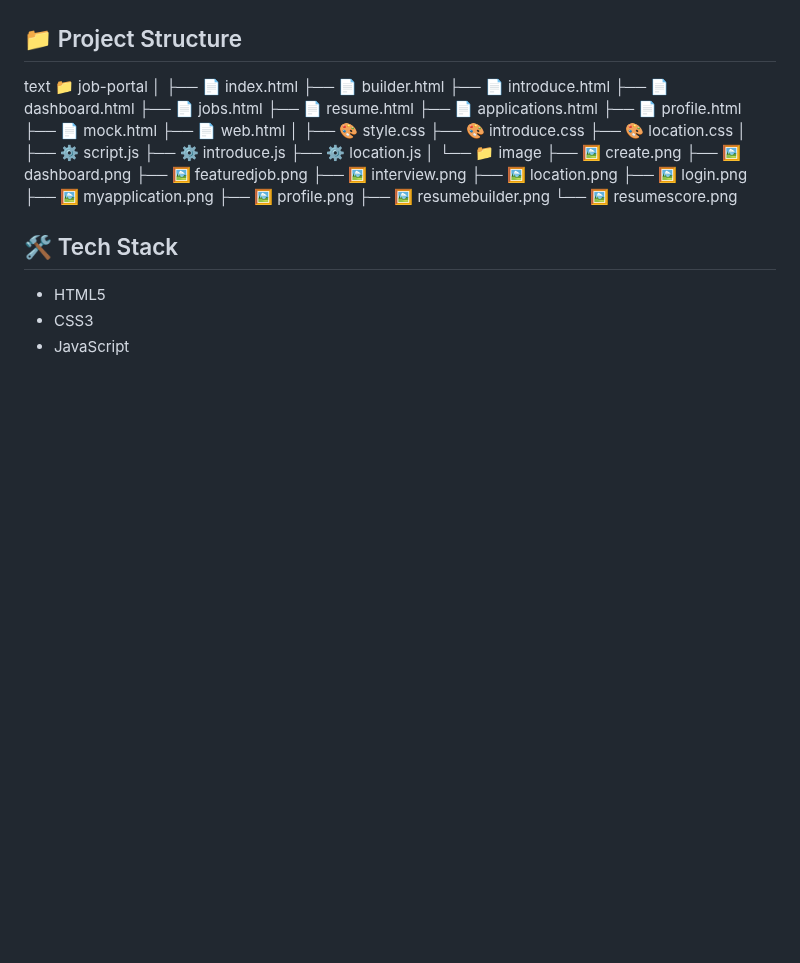
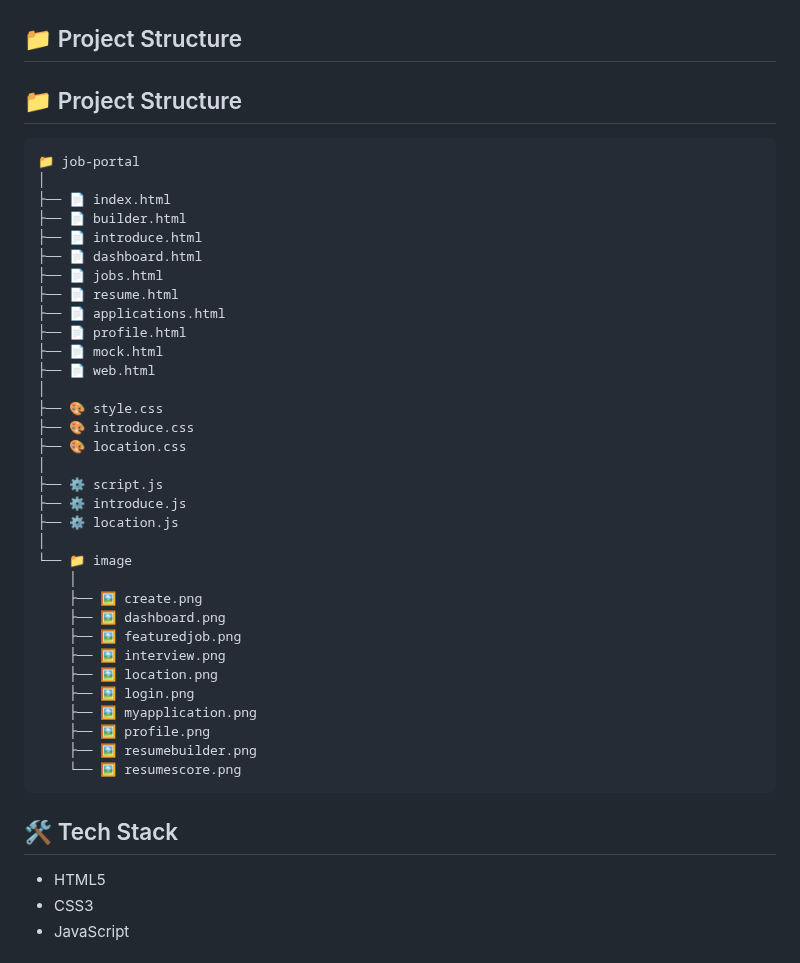
Before and after one commit to krgowsalya1406-gif/Online-Job-Portal, a Markdown page: README.md, the part around the change. GitHub-like rendering; blank space fills up the shorter version.

````diff
--- a/README.md
+++ b/README.md
@@ -103,7 +103,10 @@ A practice interview feature that helps users prepare for real interviews by ans
 
 
 ## 📁 Project Structure
-text
+
+## 📁 Project Structure
+
+```text
 📁 job-portal
 │
 ├── 📄 index.html
@@ -126,6 +129,7 @@ text
 ├── ⚙️ location.js
 │
 └── 📁 image
+    │
     ├── 🖼️ create.png
     ├── 🖼️ dashboard.png
     ├── 🖼️ featuredjob.png
@@ -136,6 +140,8 @@ text
     ├── 🖼️ profile.png
     ├── 🖼️ resumebuilder.png
     └── 🖼️ resumescore.png
+```
+
 
 ## 🛠 Tech Stack
 
````
